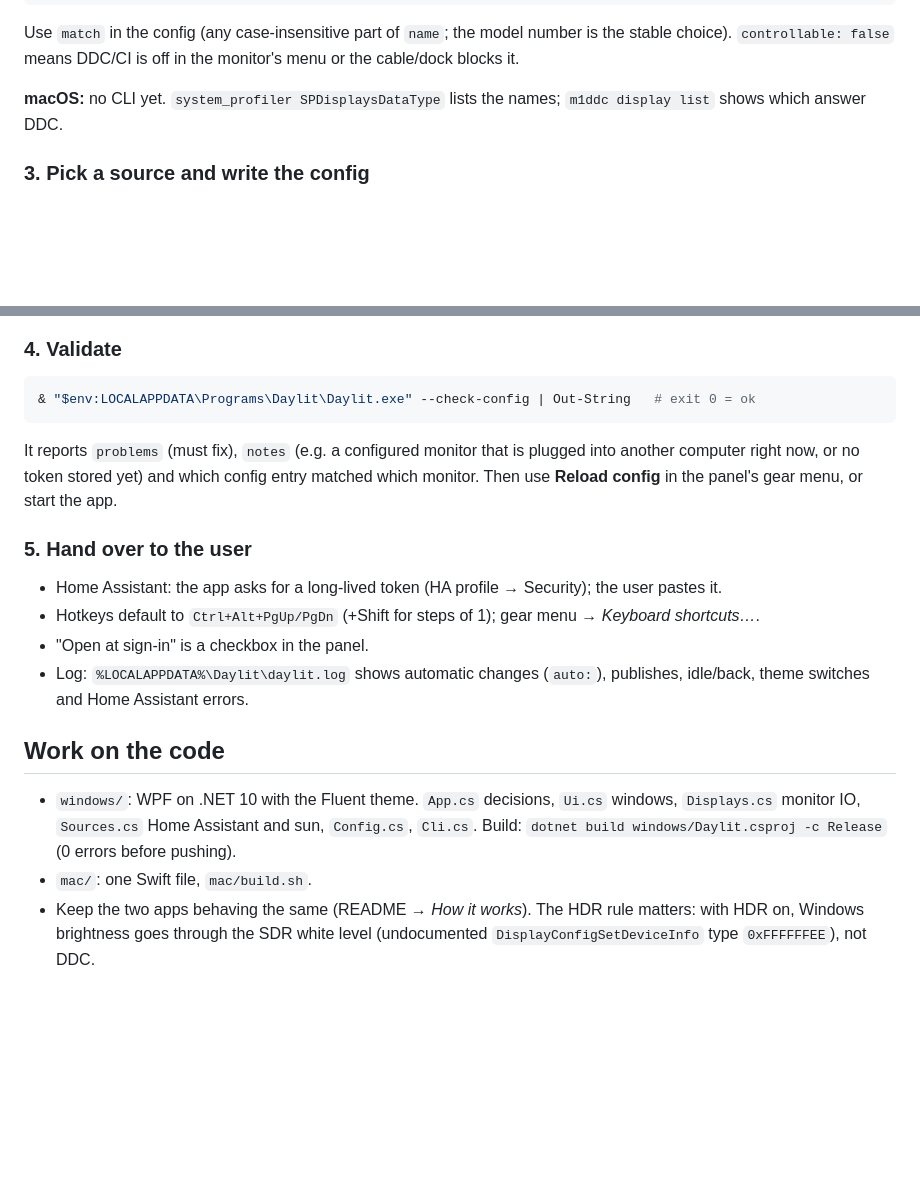
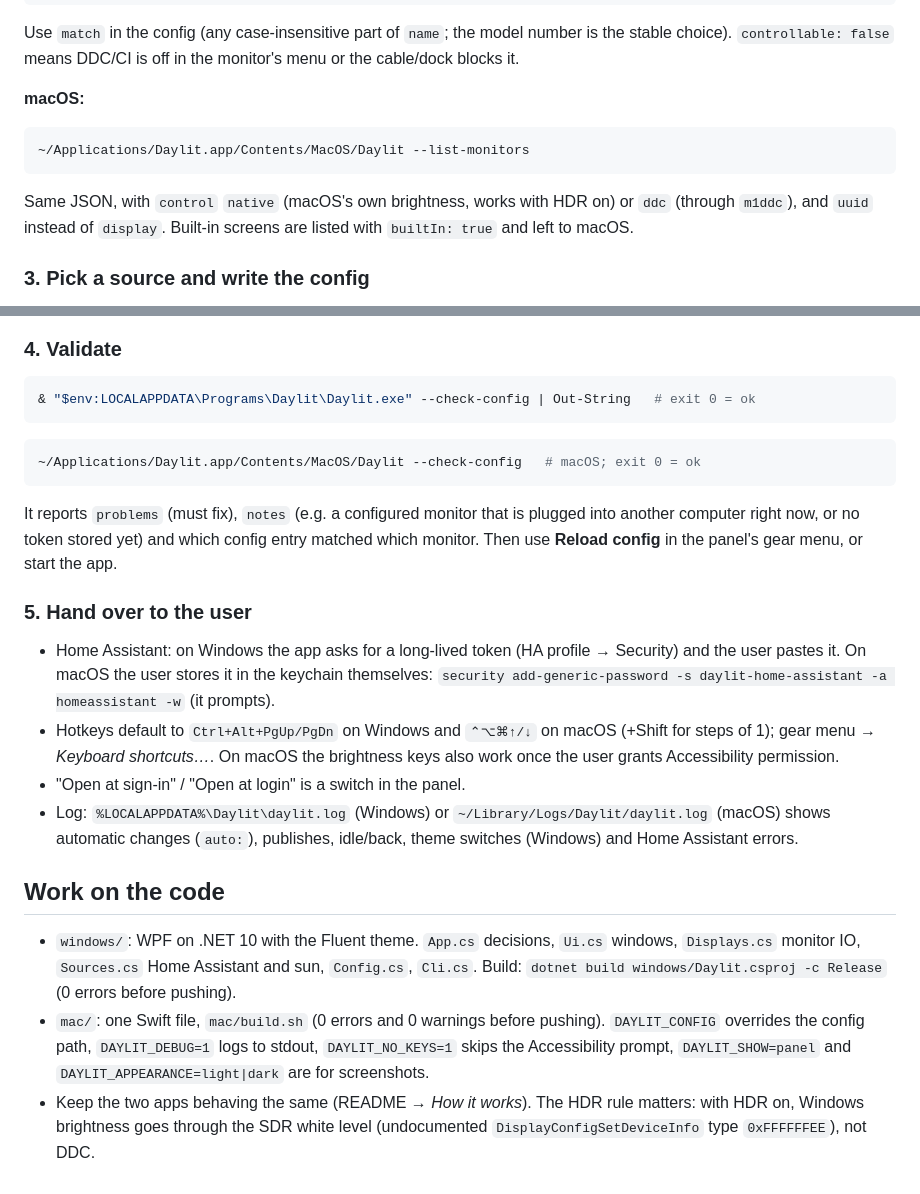
Before and after one commit to Nachox07/daylit, a Markdown page: AGENTS.md, 2 parts joined by grey strips. Drawn GitHub-style; blank space fills up the shorter version.

````diff
--- a/AGENTS.md
+++ b/AGENTS.md
@@ -39,8 +39,15 @@ a blind and room lights). This file tells an agent how to **set it up for a user
 Use `match` in the config (any case-insensitive part of `name`; the model number is the stable
 choice). `controllable: false` means DDC/CI is off in the monitor's menu or the cable/dock blocks it.
 
-**macOS:** no CLI yet. `system_profiler SPDisplaysDataType` lists the names; `m1ddc display list`
-shows which answer DDC.
+**macOS:**
+
+```sh
+~/Applications/Daylit.app/Contents/MacOS/Daylit --list-monitors
+```
+
+Same JSON, with `control` `native` (macOS's own brightness, works with HDR on) or `ddc` (through
+`m1ddc`), and `uuid` instead of `display`. Built-in screens are listed with `builtIn: true` and left
+to macOS.
 
 ### 3. Pick a source and write the config
 
@@ -66,24 +73,34 @@ entities belong to the room. Don't guess entity IDs.
 & "$env:LOCALAPPDATA\Programs\Daylit\Daylit.exe" --check-config | Out-String   # exit 0 = ok
 ```
 
+```sh
+~/Applications/Daylit.app/Contents/MacOS/Daylit --check-config   # macOS; exit 0 = ok
+```
+
 It reports `problems` (must fix), `notes` (e.g. a configured monitor that is plugged into another
 computer right now, or no token stored yet) and which config entry matched which monitor. Then use
 **Reload config** in the panel's gear menu, or start the app.
 
 ### 5. Hand over to the user
 
-- Home Assistant: the app asks for a long-lived token (HA profile → Security); the user pastes it.
-- Hotkeys default to `Ctrl+Alt+PgUp/PgDn` (+Shift for steps of 1); gear menu → *Keyboard shortcuts…*.
-- "Open at sign-in" is a checkbox in the panel.
-- Log: `%LOCALAPPDATA%\Daylit\daylit.log` shows automatic changes (`auto:`), publishes, idle/back,
-  theme switches and Home Assistant errors.
+- Home Assistant: on Windows the app asks for a long-lived token (HA profile → Security) and the user
+  pastes it. On macOS the user stores it in the keychain themselves:
+  `security add-generic-password -s daylit-home-assistant -a homeassistant -w` (it prompts).
+- Hotkeys default to `Ctrl+Alt+PgUp/PgDn` on Windows and `⌃⌥⌘↑/↓` on macOS (+Shift for steps of 1);
+  gear menu → *Keyboard shortcuts…*. On macOS the brightness keys also work once the user grants
+  Accessibility permission.
+- "Open at sign-in" / "Open at login" is a switch in the panel.
+- Log: `%LOCALAPPDATA%\Daylit\daylit.log` (Windows) or `~/Library/Logs/Daylit/daylit.log` (macOS)
+  shows automatic changes (`auto:`), publishes, idle/back, theme switches (Windows) and Home Assistant errors.
 
 ## Work on the code
 
 - `windows/`: WPF on .NET 10 with the Fluent theme. `App.cs` decisions, `Ui.cs` windows,
   `Displays.cs` monitor IO, `Sources.cs` Home Assistant and sun, `Config.cs`, `Cli.cs`.
   Build: `dotnet build windows/Daylit.csproj -c Release` (0 errors before pushing).
-- `mac/`: one Swift file, `mac/build.sh`.
+- `mac/`: one Swift file, `mac/build.sh` (0 errors and 0 warnings before pushing). `DAYLIT_CONFIG`
+  overrides the config path, `DAYLIT_DEBUG=1` logs to stdout, `DAYLIT_NO_KEYS=1` skips the
+  Accessibility prompt, `DAYLIT_SHOW=panel` and `DAYLIT_APPEARANCE=light|dark` are for screenshots.
 - Keep the two apps behaving the same (README → *How it works*). The HDR rule matters: with HDR on,
   Windows brightness goes through the SDR white level (undocumented `DisplayConfigSetDeviceInfo`
   type `0xFFFFFFEE`), not DDC.
````
Also changed, not shown: README.md (+17 -4 lines), docs/screenshots/mac-hud-dark.png (added), docs/screenshots/mac-hud-light.png (added), docs/screenshots/mac-panel-dark.png (added), docs/screenshots/mac-panel-light.png (added), 1 other file.
